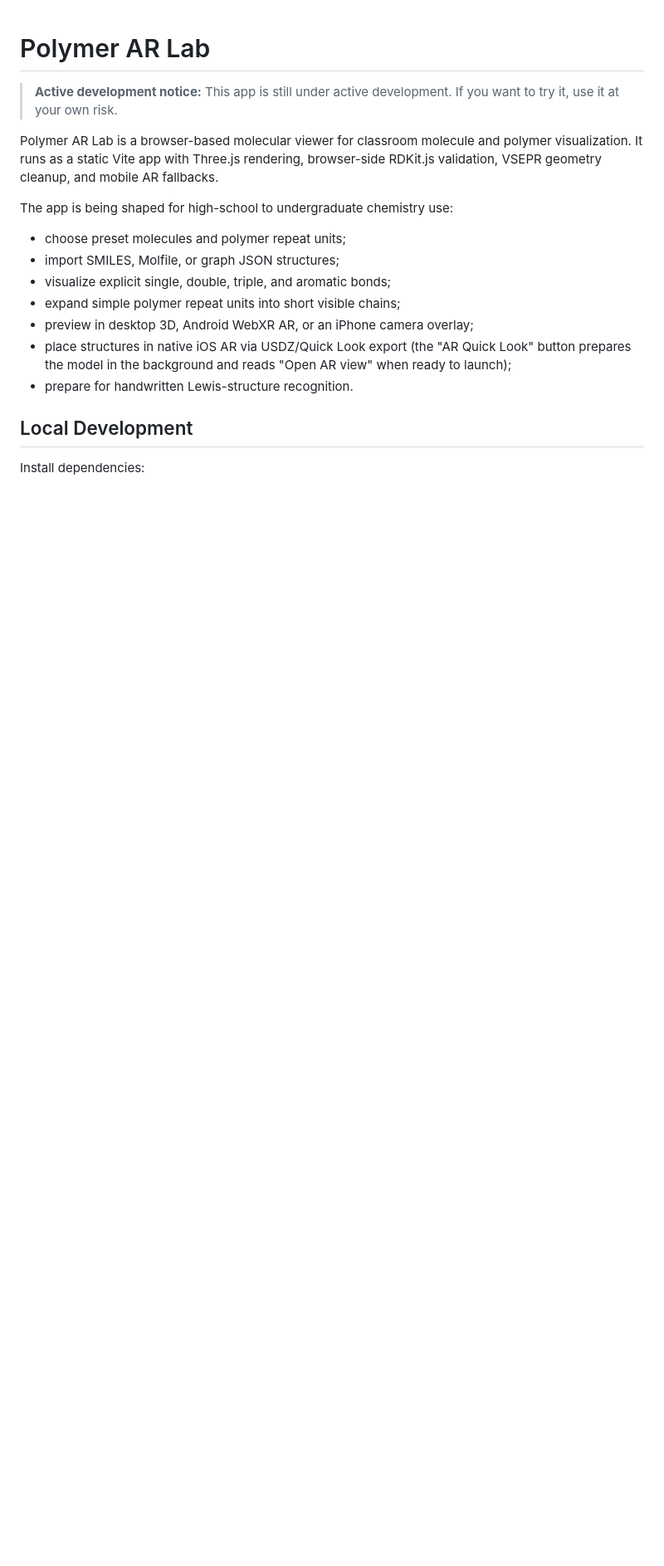
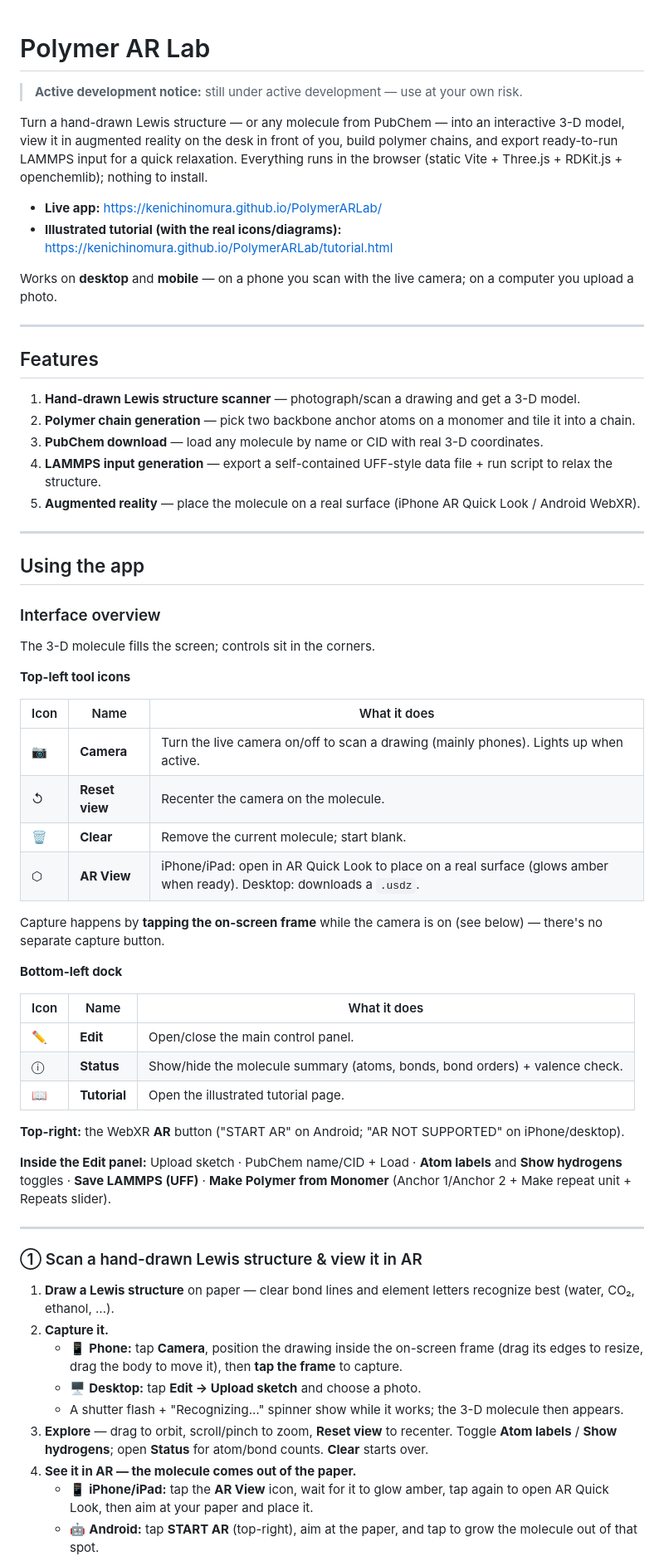
Before and after one commit to KenichiNomura/PolymerARLab, a Markdown page: README.md, the part around one of its changes. Shown at 83% size. Drawn GitHub-style; blank space fills up the shorter version.

```diff
--- a/README.md
+++ b/README.md
@@ -1,23 +1,71 @@
 # Polymer AR Lab
 
-> **Active development notice:** This app is still under active development. If
-> you want to try it, use it at your own risk.
+> **Active development notice:** still under active development — use at your own risk.
 
-Polymer AR Lab is a browser-based molecular viewer for classroom molecule and
-polymer visualization. It runs as a static Vite app with Three.js rendering,
-browser-side RDKit.js validation, VSEPR geometry cleanup, and mobile AR
-fallbacks.
+Turn a hand-drawn Lewis structure — or any molecule from PubChem — into an
+interactive 3-D model, view it in augmented reality on the desk in front of you,
+build polymer chains, and export ready-to-run LAMMPS input for a quick
+relaxation. Everything runs in the browser (static Vite + Three.js + RDKit.js +
+openchemlib); nothing to install.
 
-The app is being shaped for high-school to undergraduate chemistry use:
+- **Live app:** https://kenichinomura.github.io/PolymerARLab/
+- **Illustrated tutorial (with the real icons/diagrams):** https://kenichinomura.github.io/PolymerARLab/tutorial.html
 
-- choose preset molecules and polymer repeat units;
-- import SMILES, Molfile, or graph JSON structures;
-- visualize explicit single, double, triple, and aromatic bonds;
-- expand simple polymer repeat units into short visible chains;
-- preview in desktop 3D, Android WebXR AR, or an iPhone camera overlay;
-- place structures in native iOS AR via USDZ/Quick Look export (the "AR Quick Look" button prepares the model in the background and reads "Open AR view" when ready to launch);
-- prepare for handwritten Lewis-structure recognition.
+Works on **desktop** and **mobile** — on a phone you scan with the live camera;
+on a computer you upload a photo.
 
-## Local Development
+---
 
-Install dependencies:
+## Features
+
+1. **Hand-drawn Lewis structure scanner** — photograph/scan a drawing and get a 3-D model.
+2. **Polymer chain generation** — pick two backbone anchor atoms on a monomer and tile it into a chain.
+3. **PubChem download** — load any molecule by name or CID with real 3-D coordinates.
+4. **LAMMPS input generation** — export a self-contained UFF-style data file + run script to relax the structure.
+5. **Augmented reality** — place the molecule on a real surface (iPhone AR Quick Look / Android WebXR).
+
+---
+
+## Using the app
+
+### Interface overview
+
+The 3-D molecule fills the screen; controls sit in the corners.
+
+**Top-left tool icons**
+
+| Icon | Name | What it does |
+| --- | --- | --- |
+| 📷 | **Camera** | Turn the live camera on/off to scan a drawing (mainly phones). Lights up when active. |
+| ↺ | **Reset view** | Recenter the camera on the molecule. |
+| 🗑 | **Clear** | Remove the current molecule; start blank. |
+| ⬡ | **AR View** | iPhone/iPad: open in AR Quick Look to place on a real surface (glows amber when ready). Desktop: downloads a `.usdz`. |
+
+Capture happens by **tapping the on-screen frame** while the camera is on (see below) — there's no separate capture button.
+
+**Bottom-left dock**
+
+| Icon | Name | What it does |
+| --- | --- | --- |
+| ✏️ | **Edit** | Open/close the main control panel. |
+| ⓘ | **Status** | Show/hide the molecule summary (atoms, bonds, bond orders) + valence check. |
+| 📖 | **Tutorial** | Open the illustrated tutorial page. |
+
+**Top-right:** the WebXR **AR** button ("START AR" on Android; "AR NOT SUPPORTED" on iPhone/desktop).
+
+**Inside the Edit panel:** Upload sketch · PubChem name/CID + Load · **Atom labels** and **Show hydrogens** toggles · **Save LAMMPS (UFF)** · **Make Polymer from Monomer** (Anchor 1/Anchor 2 + Make repeat unit + Repeats slider).
+
+---
+
+### ① Scan a hand-drawn Lewis structure & view it in AR
+
+1. **Draw a Lewis structure** on paper — clear bond lines and element letters recognize best (water, CO₂, ethanol, …).
+2. **Capture it.**
+   - 📱 **Phone:** tap **Camera**, position the drawing inside the on-screen frame (drag its edges to resize, drag the body to move it), then **tap the frame** to capture.
+   - 🖥️ **Desktop:** tap **Edit → Upload sketch** and choose a photo.
+   - A shutter flash + "Recognizing…" spinner show while it works; the 3-D molecule then appears.
+3. **Explore** — drag to orbit, scroll/pinch to zoom, **Reset view** to recenter. Toggle **Atom labels** / **Show hydrogens**; open **Status** for atom/bond counts. **Clear** starts over.
+4. **See it in AR — the molecule comes out of the paper.**
+   - 📱 **iPhone/iPad:** tap the **AR View** icon, wait for it to glow amber, tap again to open AR Quick Look, then aim at your paper and place it.
+   - 🤖 **Android:** tap **START AR** (top-right), aim at the paper, and tap to grow the molecule out of that spot.
+
```
Also changed, not shown: other parts of README.md (+67 -108 lines).
